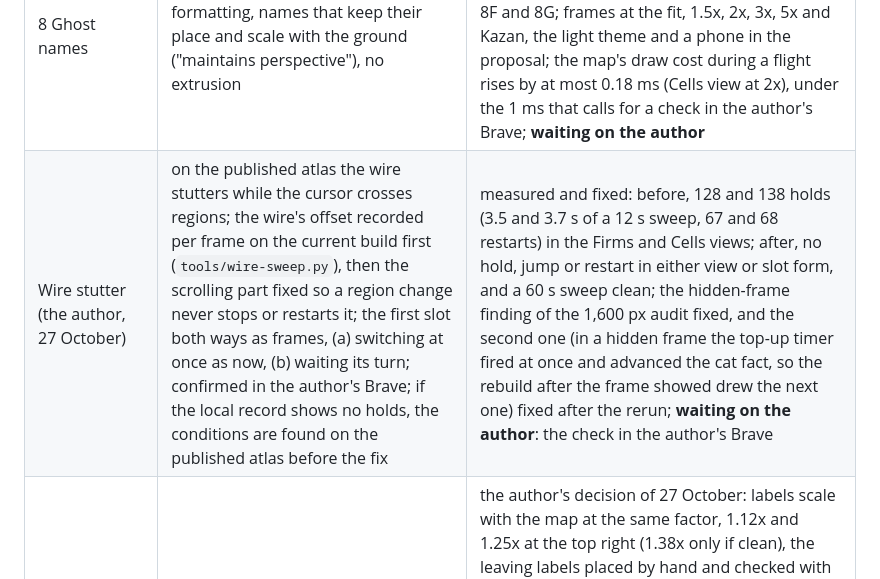
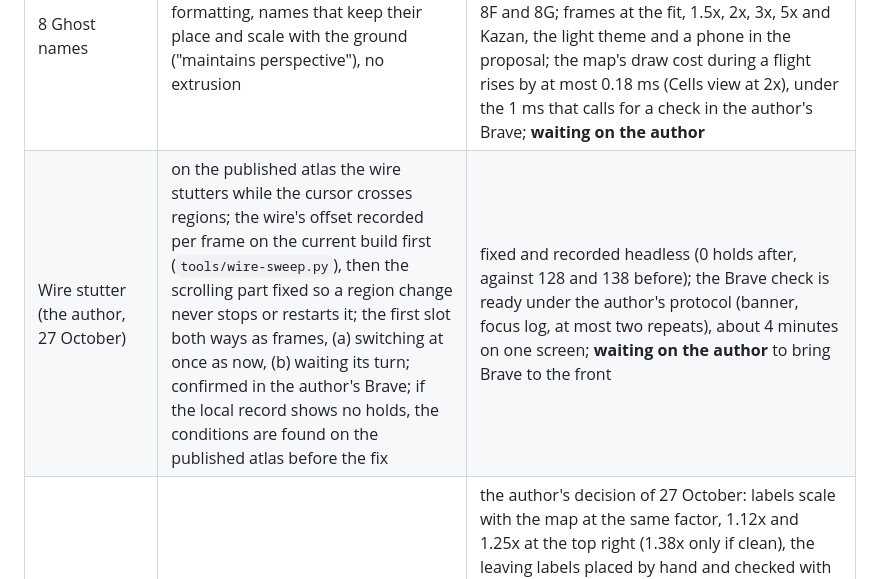
Before and after one commit to ArmenKaprelian/whostaysvisible, a Markdown page: motion/review/2026-10-26-round-15-close-out-tracker.md, the part around one of its changes. Drawn GitHub-style.

Commit message:
Records (round 16): the panel's picks applied and waiting on the DEFINITIONS frames, the Brave check ready
Co-Authored-By: Claude Opus 5.5 <noreply@anthropic.com>

```diff
--- a/motion/review/2026-10-26-round-15-close-out-tracker.md
+++ b/motion/review/2026-10-26-round-15-close-out-tracker.md
@@ -70,5 +70,5 @@ The author's wording for every item below is in `review/2026-10-27-round-16-brie
 | 8 Ghost names | the rework: 8F's colour and formatting, names that keep their place and scale with the ground ("maintains perspective"), no extrusion | built behind `?opt=8A`, `8F`, `8Ga`, `8Gb` (recommended); 8Ga places all 22 at the fit; the audit's ghost checks ported from round 15 for 8F and 8G; frames at the fit, 1.5x, 2x, 3x, 5x and Kazan, the light theme and a phone in the proposal; the map's draw cost during a flight rises by at most 0.18 ms (Cells view at 2x), under the 1 ms that calls for a check in the author's Brave; **waiting on the author** |
-| Wire stutter (the author, 27 October) | on the published atlas the wire stutters while the cursor crosses regions; the wire's offset recorded per frame on the current build first (`tools/wire-sweep.py`), then the scrolling part fixed so a region change never stops or restarts it; the first slot both ways as frames, (a) switching at once as now, (b) waiting its turn; confirmed in the author's Brave; if the local record shows no holds, the conditions are found on the published atlas before the fix | measured and fixed: before, 128 and 138 holds (3.5 and 3.7 s of a 12 s sweep, 67 and 68 restarts) in the Firms and Cells views; after, no hold, jump or restart in either view or slot form, and a 60 s sweep clean; the hidden-frame finding of the 1,600 px audit fixed, and the second one (in a hidden frame the top-up timer fired at once and advanced the cat fact, so the rebuild after the frame showed drew the next one) fixed after the rerun; **waiting on the author**: the check in the author's Brave |
+| Wire stutter (the author, 27 October) | on the published atlas the wire stutters while the cursor crosses regions; the wire's offset recorded per frame on the current build first (`tools/wire-sweep.py`), then the scrolling part fixed so a region change never stops or restarts it; the first slot both ways as frames, (a) switching at once as now, (b) waiting its turn; confirmed in the author's Brave; if the local record shows no holds, the conditions are found on the published atlas before the fix | fixed and recorded headless (0 holds after, against 128 and 138 before); the Brave check is ready under the author's protocol (banner, focus log, at most two repeats), about 4 minutes on one screen; **waiting on the author** to bring Brave to the front |
 | GO TO minimap larger (the author, 27 October) | two or three sizes as frames (about 1.12, 1.25 and 1.38 times the map), at the top right and the centre right; the labels and boxes, leaders, corner marks and the card's graticule scale with it; FIND and LINK TO CURRENT VIEW clear, no clipping at any desktop width, the rest of the card as it is | the author's decision of 27 October: labels scale with the map at the same factor, 1.12x and 1.25x at the top right (1.38x only if clean), the leaving labels placed by hand and checked with `minimapCheck()`; the automatic search dropped and deleted; built with the author's viewBox crop (`?opt=mmB`; the check's left bound and the card's graticule follow it; a hook, `minimapTry`, rebuilds from a trial table); 1.10x clean by hand (Kaliningrad and St Petersburg north, Moscow, Kazan and Voronezh raised, Rostov-on-Don beside its dot), the page's check and the audit's minimap states clean at 1,600 and 1,200 px; 1.12x short by about two units (Rostov-on-Don meets Voronezh's leader) and 1.25x blocked by the leaders of Samara, Ufa and Chelyabinsk; **waiting on the author**: 1.10x, and for a larger step whether the Siberian labels may move or a label row may be added |
 | Coordinate pairs shared by 100 or more firms (the author, 27 October) | from the shipped address files (firms on no list, house- and street-level geocodes), the side chat's figures re-derived and confirmed (2024: 1,831 pairs, 417,933 firms, 60.0% with a statement against 67.8% elsewhere); a Firms view toggle, a Cells view layer in COUNTS, the reading in the tile and in UNDER THE CURSOR, the tallest tile in the frames; the chapter does not report the gap | data built and committed (f432d6b, bb341e1): `data/shared.json` and `shared-city.json`, loaded on first use, 60 of 60 checks; built behind `?opt=spA` / `spB`: the Cells view layer in COUNTS (100 km, 25 km, 1 km in the windows; the cyan ramp; the 50-firm grey), the tile and Under the cursor with both shares and their counts and a chart by year, the i text with the three sentences, the Firms view's MARKS toggle (spA one ring size, spB sized by the pair's firms); frames taken; **waiting on the author** |
 | Statement availability by ownership and legal form, by region (the author, 27 October) | a new pass, M13, over the registry's codes with the chapter's crosswalk, its sums checked against `series.json`; the change in the share with a statement within the group, 2024 against 2021, by region, for unitary enterprises and state-related firms, under the 50-firm rule; how many 100 km cells clear the rule, before any cell form is proposed; a STATEMENTS layer with an i text that ends with THE QUESTION | M13 committed (cc9b78e), 12 of 12 checks; by region only (unitary 66 of 84 regions and 29 of 818 100 km cells clear 50 firms in both years; state-related 81 of 84 and 86 of 846); built behind `?opt=glA` / `glB`: the region fills in the CHANGE pair at symmetric 10-point classes (a first try at asymmetric breaks gave a fall a rise's colour, caught on the frames), the tile and Under the cursor with both years, the i text ending with THE QUESTION; frames taken; **waiting on the author** |
```
Also changed, not shown: other parts of motion/review/2026-10-26-round-15-close-out-tracker.md (+2 -2 lines).
